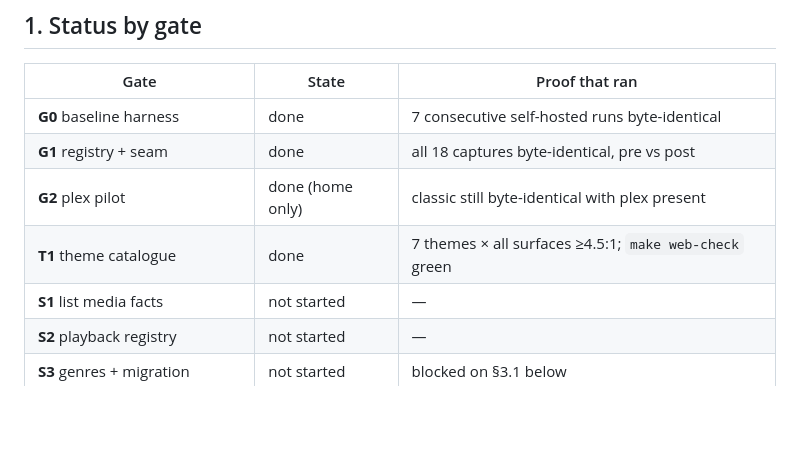
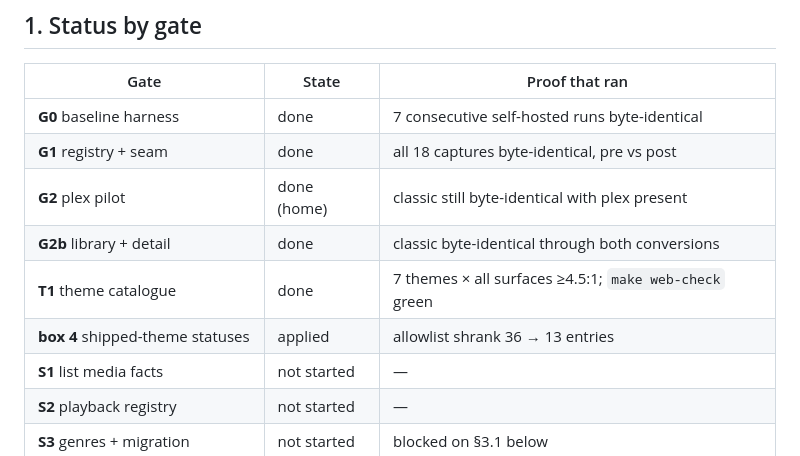
Before and after one commit to pjunod/plurx, a Markdown page: docs/UI-LAYOUTS-STATUS.md, the part around one of its changes. Drawn GitHub-style; blank space fills up the shorter version.

```diff
--- a/docs/UI-LAYOUTS-STATUS.md
+++ b/docs/UI-LAYOUTS-STATUS.md
@@ -25,8 +26,10 @@ debt and fails loudly if anyone lets it grow.
 |---|---|---|
 | **G0** baseline harness | done | 7 consecutive self-hosted runs byte-identical |
 | **G1** registry + seam | done | all 18 captures byte-identical, pre vs post |
-| **G2** plex pilot | done (home only) | classic still byte-identical with plex present |
+| **G2** plex pilot | done (home) | classic still byte-identical with plex present |
+| **G2b** library + detail | done | classic byte-identical through both conversions |
 | **T1** theme catalogue | done | 7 themes × all surfaces ≥4.5:1; `make web-check` green |
+| **box 4** shipped-theme statuses | applied | allowlist shrank 36 → 13 entries |
 | **S1** list media facts | not started | — |
 | **S2** playback registry | not started | — |
 | **S3** genres + migration | not started | blocked on §3.1 below |
```
Also changed, not shown: other parts of docs/UI-LAYOUTS-STATUS.md (+35 -16 lines).
